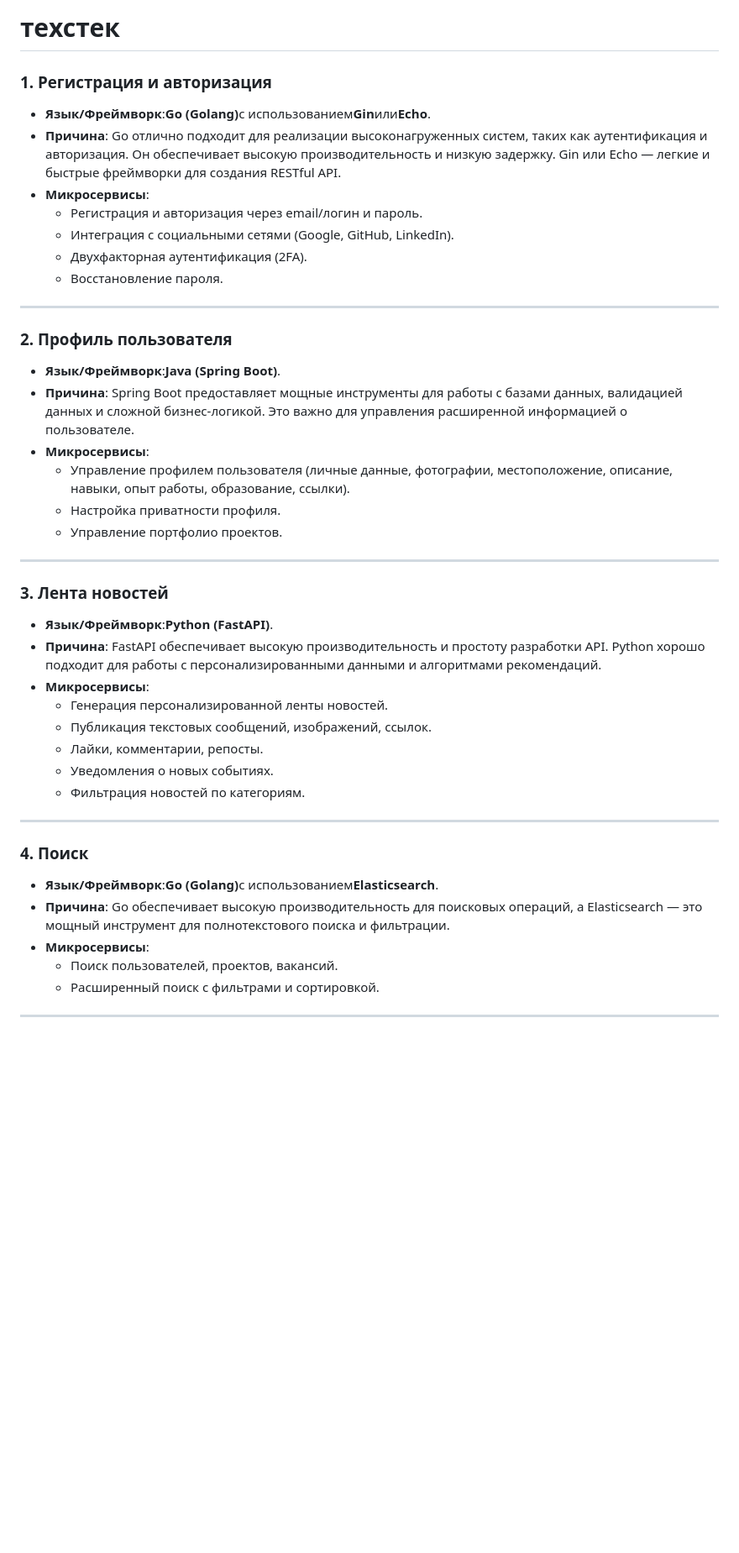
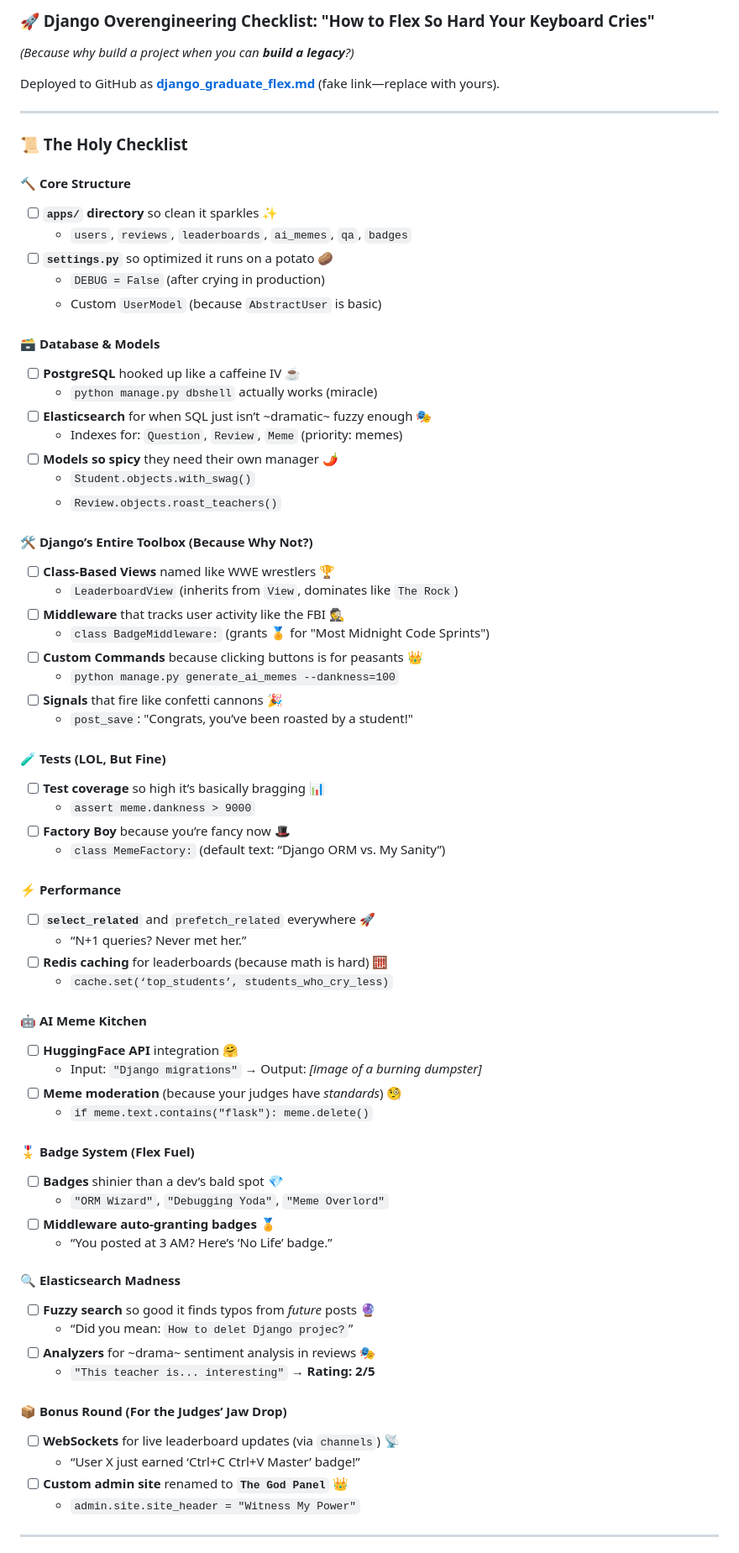
Before and after one commit to Tarasyonok/test-repo, a Markdown page: README.md, the part around the change printed below. Shown: that part at 84% size. GitHub-like rendering; blank space fills up the shorter version.

```diff
--- a/README.md
+++ b/README.md
@@ -1,48 +1,72 @@
-# техстек
+### **🚀 Django Overengineering Checklist: "How to Flex So Hard Your Keyboard Cries"**
+*(Because why build a project when you can **build a legacy**?)*
 
-### **1. Регистрация и авторизация**
+Deployed to GitHub as **[django_graduate_flex.md](https://gist.github.com/your-link-here)** (fake link—replace with yours).
 
-* **Язык/Фреймворк**:**Go (Golang)**&#x441; использованием**Gin**или**Echo**.
-* **Причина**: Go отлично подходит для реализации высоконагруженных систем, таких как аутентификация и авторизация. Он обеспечивает высокую производительность и низкую задержку. Gin или Echo — легкие и быстрые фреймворки для создания RESTful API.
-* **Микросервисы**:
-  * Регистрация и авторизация через email/логин и пароль.
-  * Интеграция с социальными сетями (Google, GitHub, LinkedIn).
-  * Двухфакторная аутентификация (2FA).
-  * Восстановление пароля.
+---
 
-***
+### **📜 The Holy Checklist**
+#### **🔨 Core Structure**
+- [ ] **`apps/` directory** so clean it sparkles ✨
+  - `users`, `reviews`, `leaderboards`, `ai_memes`, `qa`, `badges`
+- [ ] **`settings.py`** so optimized it runs on a potato 🥔
+  - `DEBUG = False` (after crying in production)
+  - Custom `UserModel` (because `AbstractUser` is basic)
 
-### **2. Профиль пользователя**
+#### **🗃️ Database & Models**
+- [ ] **PostgreSQL** hooked up like a caffeine IV ☕
+  - `python manage.py dbshell` actually works (miracle)
+- [ ] **Elasticsearch** for when SQL just isn’t ~dramatic~ fuzzy enough 🎭
+  - Indexes for: `Question`, `Review`, `Meme` (priority: memes)
+- [ ] **Models so spicy** they need their own manager 🌶️
+  - `Student.objects.with_swag()`
+  - `Review.objects.roast_teachers()`
 
-* **Язык/Фреймворк**:**Java (Spring Boot)**.
-* **Причина**: Spring Boot предоставляет мощные инструменты для работы с базами данных, валидацией данных и сложной бизнес-логикой. Это важно для управления расширенной информацией о пользователе.
-* **Микросервисы**:
-  * Управление профилем пользователя (личные данные, фотографии, местоположение, описание, навыки, опыт работы, образование, ссылки).
-  * Настройка приватности профиля.
-  * Управление портфолио проектов.
+#### **🛠️ Django’s Entire Toolbox (Because Why Not?)**
+- [ ] **Class-Based Views** named like WWE wrestlers 🏆
+  - `LeaderboardView` (inherits from `View`, dominates like `The Rock`)
+- [ ] **Middleware** that tracks user activity like the FBI 🕵️
+  - `class BadgeMiddleware:` (grants 🏅 for "Most Midnight Code Sprints")
+- [ ] **Custom Commands** because clicking buttons is for peasants 👑
+  - `python manage.py generate_ai_memes --dankness=100`
+- [ ] **Signals** that fire like confetti cannons 🎉
+  - `post_save`: "Congrats, you’ve been roasted by a student!"
 
-***
+#### **🧪 Tests (LOL, But Fine)**
+- [ ] **Test coverage** so high it’s basically bragging 📊
+  - `assert meme.dankness > 9000`
+- [ ] **Factory Boy** because you’re fancy now 🎩
+  - `class MemeFactory:` (default text: “Django ORM vs. My Sanity”)
 
-### **3. Лента новостей**
+#### **⚡ Performance**
+- [ ] **`select_related`** and `prefetch_related` everywhere 🚀
+  - “N+1 queries? Never met her.”
+- [ ] **Redis caching** for leaderboards (because math is hard) 🧮
+  - `cache.set(‘top_students’, students_who_cry_less)`
 
-* **Язык/Фреймворк**:**Python (FastAPI)**.
-* **Причина**: FastAPI обеспечивает высокую производительность и простоту разработки API. Python хорошо подходит для работы с персонализированными данными и алгоритмами рекомендаций.
-* **Микросервисы**:
-  * Генерация персонализированной ленты новостей.
-  * Публикация текстовых сообщений, изображений, ссылок.
-  * Лайки, комментарии, репосты.
-  * Уведомления о новых событиях.
-  * Фильтрация новостей по категориям.
+#### **🤖 AI Meme Kitchen**
+- [ ] **HuggingFace API** integration 🤗
+  - Input: `"Django migrations"` → Output: *[image of a burning dumpster]*
+- [ ] **Meme moderation** (because your judges have *standards*) 🧐
+  - `if meme.text.contains("flask"): meme.delete()`
 
-***
+#### **🎖️ Badge System (Flex Fuel)**
+- [ ] **Badges** shinier than a dev’s bald spot 💎
+  - `"ORM Wizard"`, `"Debugging Yoda"`, `"Meme Overlord"`
+- [ ] **Middleware auto-granting badges** 🏅
+  - “You posted at 3 AM? Here’s ‘No Life’ badge.”
 
-### **4. Поиск**
+#### **🔍 Elasticsearch Madness**
+- [ ] **Fuzzy search** so good it finds typos from *future* posts 🔮
+  - “Did you mean: `How to delet Django projec?`”
+- [ ] **Analyzers** for ~drama~ sentiment analysis in reviews 🎭
+  - `"This teacher is... interesting"` → **Rating: 2/5**
 
-* **Язык/Фреймворк**:**Go (Golang)**&#x441; использованием**Elasticsearch**.
-* **Причина**: Go обеспечивает высокую производительность для поисковых операций, а Elasticsearch — это мощный инструмент для полнотекстового поиска и фильтрации.
-* **Микросервисы**:
-  * Поиск пользователей, проектов, вакансий.
-  * Расширенный поиск с фильтрами и сортировкой.
+#### **📦 Bonus Round (For the Judges’ Jaw Drop)**
+- [ ] **WebSockets** for live leaderboard updates (via `channels`) 📡
+  - “User X just earned ‘Ctrl+C Ctrl+V Master’ badge!”
+- [ ] **Custom admin site** renamed to **`The God Panel`** 👑
+  - `admin.site.site_header = "Witness My Power"`
 
-***
+---
 
```
Also changed, not shown: other parts of README.md (+13 -87 lines).
